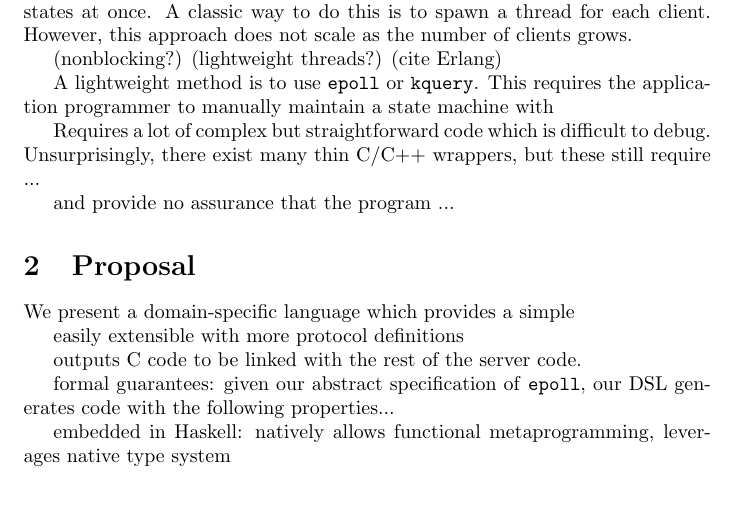
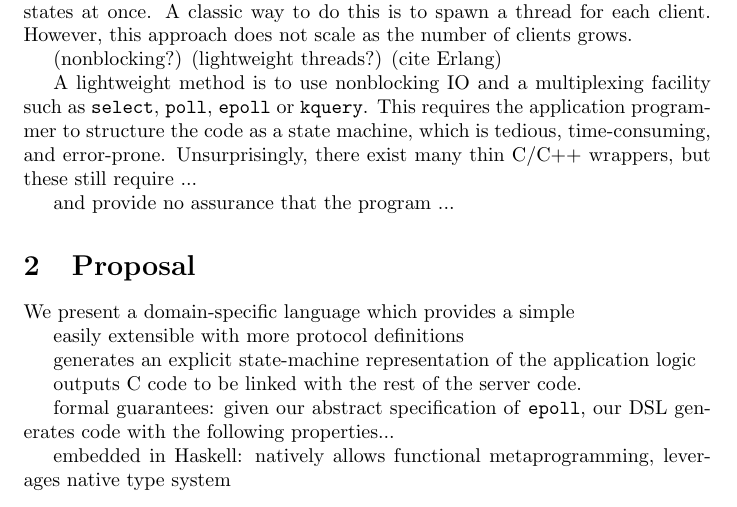
Before and after one commit to msullivan/he-man, a LaTeX document (proposal/proposal.tex): part of the page, cut so that both start at the same text. Compiled offline with pdfLaTeX.

Commit message:
Some tweaks to proposal draft.

```diff
--- a/proposal/proposal.tex
+++ b/proposal/proposal.tex
@@ -27,13 +27,12 @@ However, this approach does not scale as the number of clients grows.
 (lightweight threads?)
 (cite Erlang)
 
-A lightweight method is to use \t{epoll} or \t{kquery}.
-This requires the application programmer to manually maintain a state machine
-with
-
-Requires a lot of complex but straightforward code which is difficult to debug.
-Unsurprisingly, there exist many thin C/C++ wrappers, but these still require
-...
+A lightweight method is to use nonblocking IO and a multiplexing
+facility such as \t{select}, \t{poll}, \t{epoll} or \t{kquery}.  This
+requires the application programmer to structure the code as a state
+machine, which is tedious, time-consuming, and error-prone.
+Unsurprisingly, there exist many thin
+C/C++ wrappers, but these still require ...
 
 and provide no assurance that the program ...
 
@@ -42,6 +41,8 @@ and provide no assurance that the program ...
 We present a domain-specific language which provides a simple
 
 easily extensible with more protocol definitions
+
+generates an explicit state-machine representation of the application logic
 
 outputs C code to be linked with the rest of the server code.
 
```
